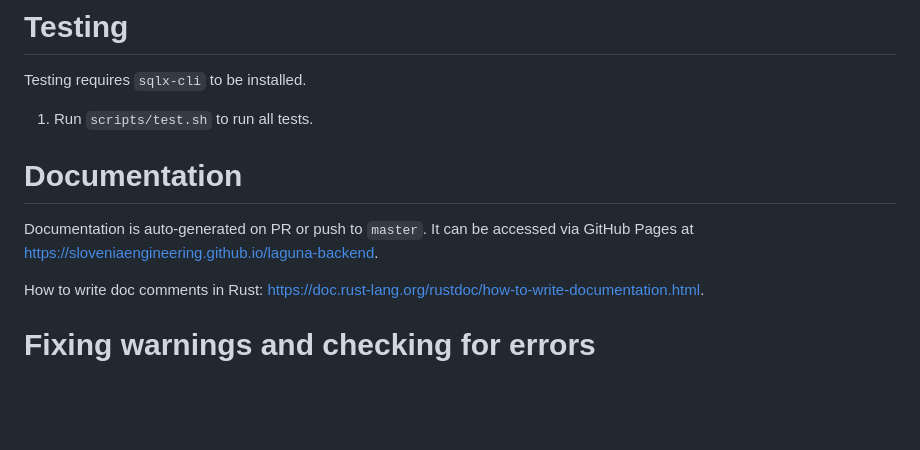
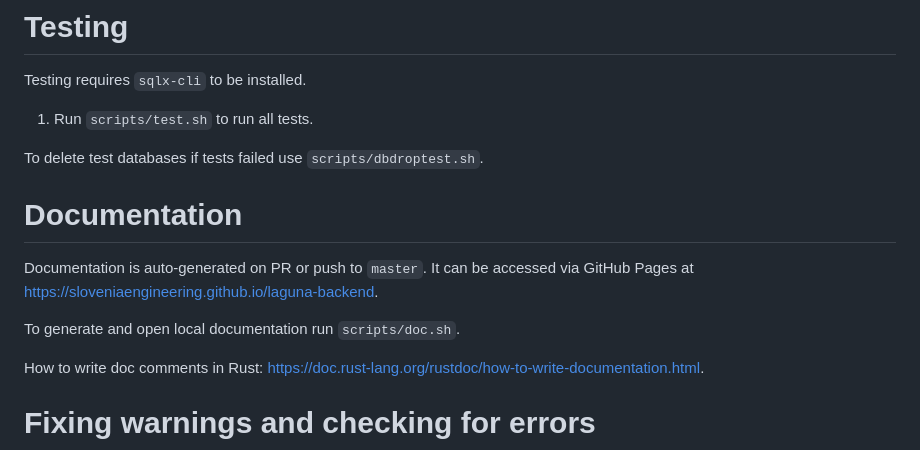
Before and after one commit to SloveniaEngineering/laguna-backend, a Markdown page: CONTRIBUTING.md, the part around the change. Drawn GitHub-style; blank space fills up the shorter version.

Commit message:
fix CONTRIBUTING.md

```diff
--- a/CONTRIBUTING.md
+++ b/CONTRIBUTING.md
@@ -68,10 +68,14 @@ Testing requires `sqlx-cli` to be installed.
 
 1. Run `scripts/test.sh` to run all tests.
 
+To delete test databases if tests failed use `scripts/dbdroptest.sh`.
+
 # Documentation
 
 Documentation is auto-generated on PR or push to `master`.
 It can be accessed via GitHub Pages at https://sloveniaengineering.github.io/laguna-backend.
+
+To generate and open local documentation run `scripts/doc.sh`.
 
 How to write doc comments in Rust: https://doc.rust-lang.org/rustdoc/how-to-write-documentation.html.
 
```
